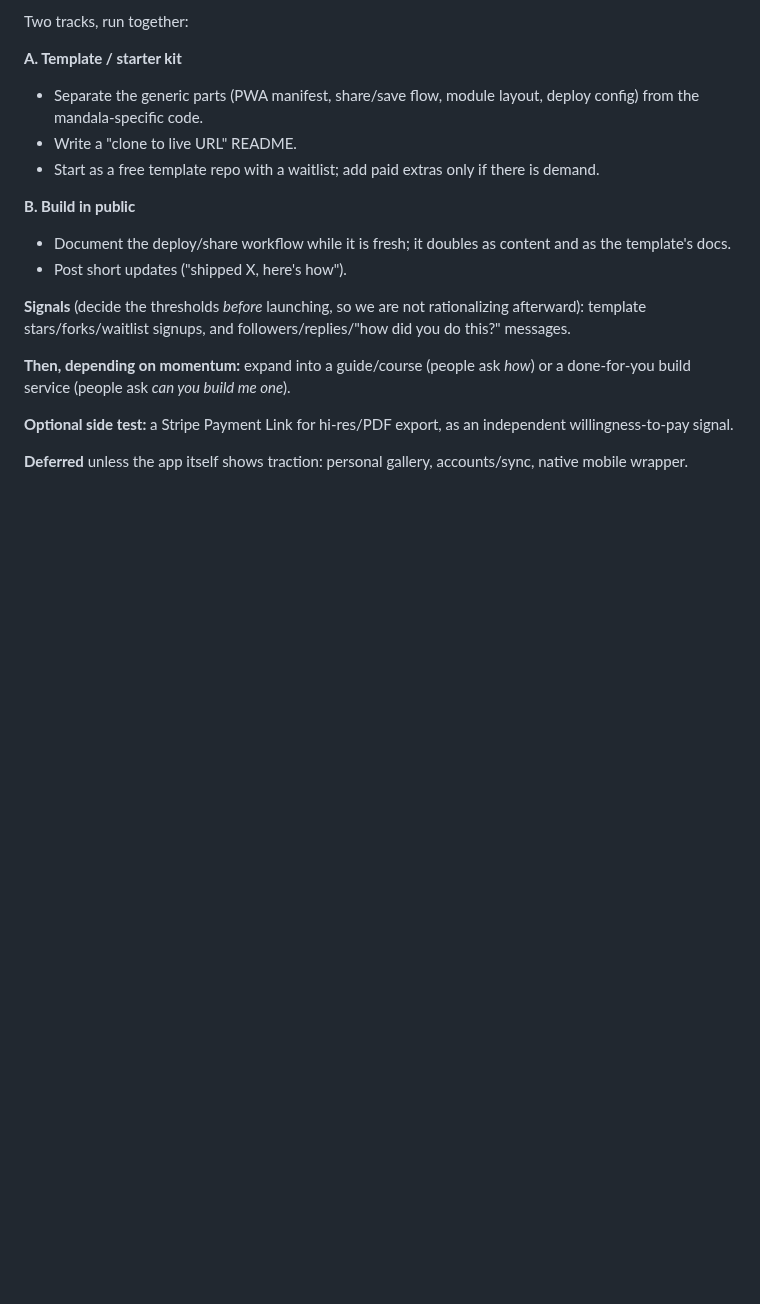
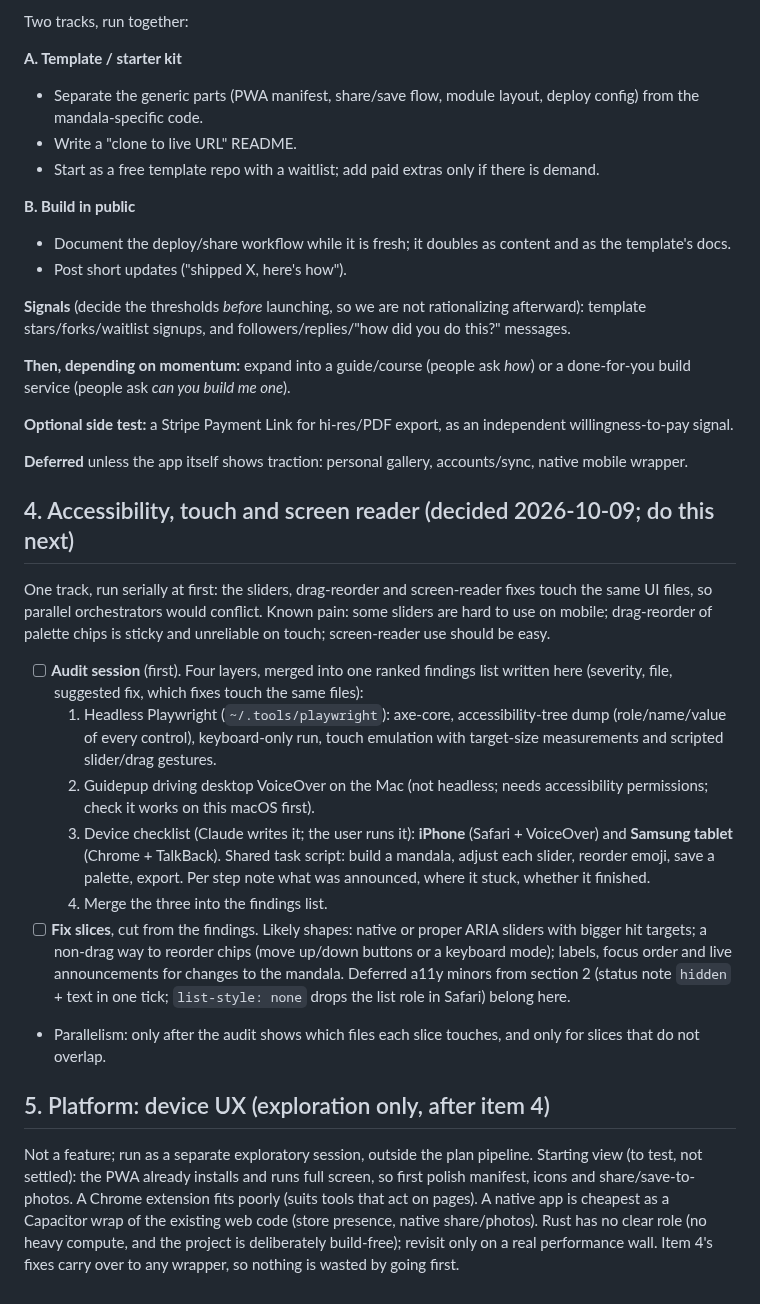
Before and after one commit to aditiohri/emoji-mandala-creator, a Markdown page: ROADMAP.md, the part around the change. Drawn GitHub-style; blank space fills up the shorter version.

Commit message:
ROADMAP: accessibility/touch/screen-reader track and platform exploration
Co-Authored-By: Claude Sonnet 5.5 <noreply@anthropic.com>
Claude-Session: https://claude.ai/code/session_01NVDUjSu7cAPHLENDy6WdA6

```diff
--- a/ROADMAP.md
+++ b/ROADMAP.md
@@ -244,3 +244,44 @@ as an independent willingness-to-pay signal.
 
 **Deferred** unless the app itself shows traction: personal gallery,
 accounts/sync, native mobile wrapper.
+
+## 4. Accessibility, touch and screen reader (decided 2026-10-09; do this next)
+
+One track, run serially at first: the sliders, drag-reorder and screen-reader
+fixes touch the same UI files, so parallel orchestrators would conflict. Known
+pain: some sliders are hard to use on mobile; drag-reorder of palette chips
+is sticky and unreliable on touch; screen-reader use should be easy.
+
+- [ ] **Audit session** (first). Four layers, merged into one ranked findings
+  list written here (severity, file, suggested fix, which fixes touch the
+  same files):
+  1. Headless Playwright (`~/.tools/playwright`): axe-core, accessibility-tree
+     dump (role/name/value of every control), keyboard-only run, touch
+     emulation with target-size measurements and scripted slider/drag gestures.
+  2. Guidepup driving desktop VoiceOver on the Mac (not headless; needs
+     accessibility permissions; check it works on this macOS first).
+  3. Device checklist (Claude writes it; the user runs it): **iPhone**
+     (Safari + VoiceOver) and **Samsung tablet** (Chrome + TalkBack). Shared
+     task script: build a mandala, adjust each slider, reorder emoji, save a
+     palette, export. Per step note what was announced, where it stuck,
+     whether it finished.
+  4. Merge the three into the findings list.
+- [ ] **Fix slices**, cut from the findings. Likely shapes: native or proper
+  ARIA sliders with bigger hit targets; a non-drag way to reorder chips
+  (move up/down buttons or a keyboard mode); labels, focus order and live
+  announcements for changes to the mandala. Deferred a11y minors from
+  section 2 (status note `hidden` + text in one tick; `list-style: none`
+  drops the list role in Safari) belong here.
+- Parallelism: only after the audit shows which files each slice touches, and
+  only for slices that do not overlap.
+
+## 5. Platform: device UX (exploration only, after item 4)
+
+Not a feature; run as a separate exploratory session, outside the plan
+pipeline. Starting view (to test, not settled): the PWA already installs and
+runs full screen, so first polish manifest, icons and share/save-to-photos.
+A Chrome extension fits poorly (suits tools that act on pages). A native app
+is cheapest as a Capacitor wrap of the existing web code (store presence,
+native share/photos). Rust has no clear role (no heavy compute, and the
+project is deliberately build-free); revisit only on a real performance wall.
+Item 4's fixes carry over to any wrapper, so nothing is wasted by going first.
```
